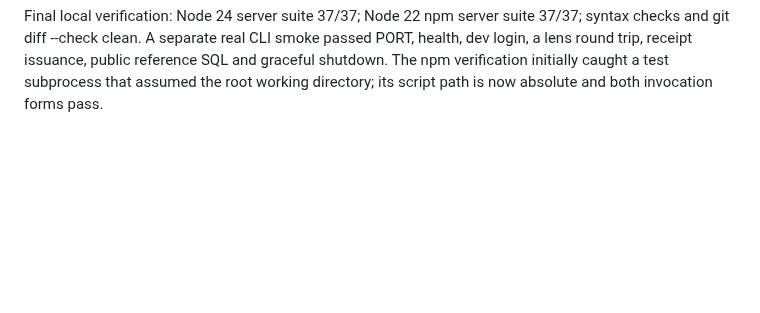
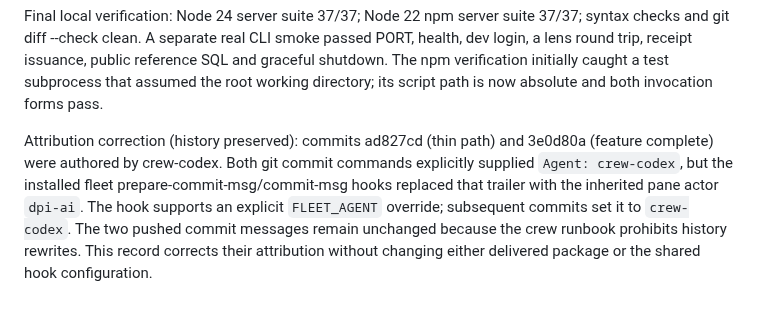
Before and after one commit to Business-Analytics-at-Gies/badm554-taxi-crawler, a Markdown page: server/BUILD.md, the part around the change. Rendered like a GitHub page; blank space fills up the shorter version.

Commit message:
server: fix crew attribution record
Record that 667f9e0 and f8ad002 were authored by crew-codex. Installed fleet hooks rewrote their explicitly supplied trailers to the inherited pane actor dpi-ai. Set the hook-supported actor override for this commit. Preserve pushed history as required by the runbook; no package code changes.

Verification: prior full suite 37 passed on Node 24 and Node 22; this change only records attribution. git diff --check passed.

Agent: crew-codex

```diff
--- a/server/BUILD.md
+++ b/server/BUILD.md
@@ -34,3 +34,11 @@ syntax checks and git diff --check clean. A separate real CLI smoke passed PORT,
 dev login, a lens round trip, receipt issuance, public reference SQL and graceful shutdown.
 The npm verification initially caught a test subprocess that assumed the root working directory;
 its script path is now absolute and both invocation forms pass.
+
+Attribution correction (history preserved): commits ad827cd (thin path) and 3e0d80a
+(feature complete) were authored by crew-codex. Both git commit commands explicitly supplied
+`Agent: crew-codex`, but the installed fleet prepare-commit-msg/commit-msg hooks replaced that
+trailer with the inherited pane actor `dpi-ai`. The hook supports an explicit `FLEET_AGENT`
+override; subsequent commits set it to `crew-codex`. The two pushed commit messages remain
+unchanged because the crew runbook prohibits history rewrites. This record corrects their
+attribution without changing either delivered package or the shared hook configuration.
```
